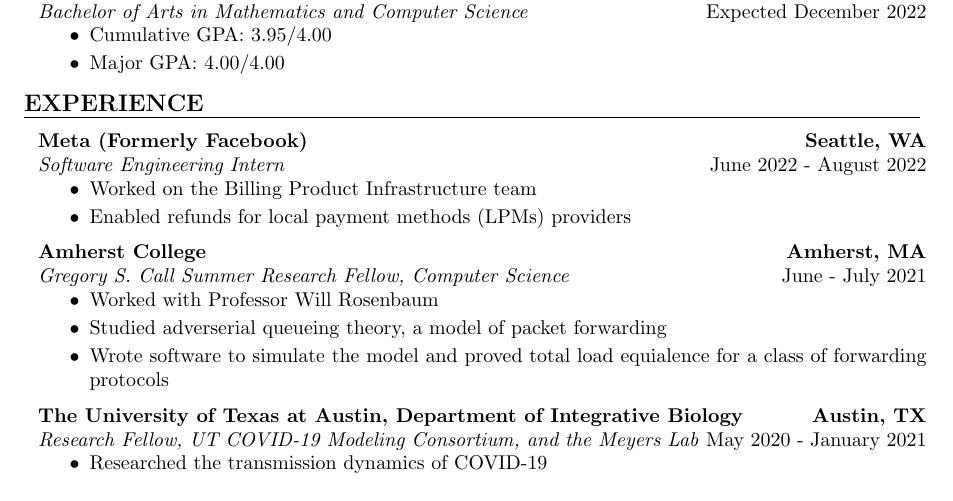
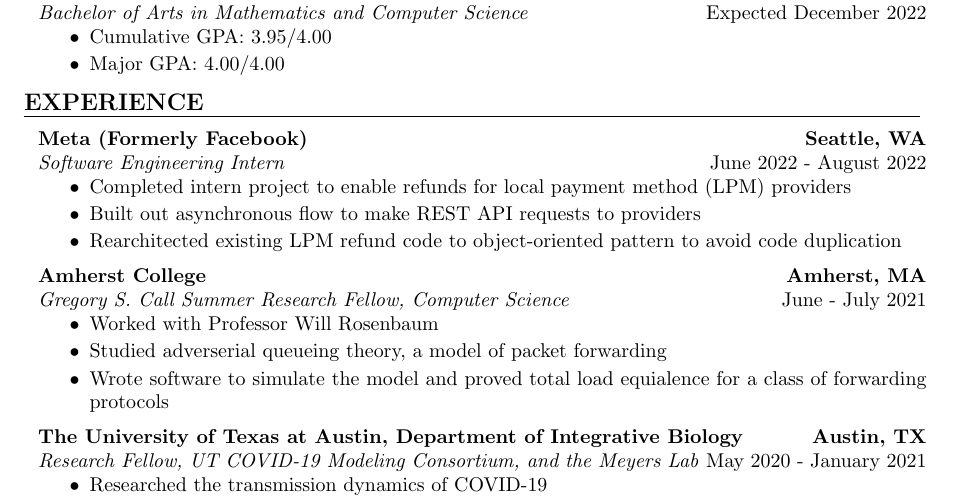
Before and after one commit to cammatsui/resume, a LaTeX document (main.tex): part of the page, cut so that both start at the same text. Compiled offline with pdfLaTeX.

Commit message:
Update Meta section

```diff
--- a/main.tex
+++ b/main.tex
@@ -112,8 +112,10 @@
     % Meta
     \begin{sectionitem}{Meta (Formerly Facebook)}{Seattle, WA}
             {Software Engineering Intern}{June 2022 - August 2022}
-        \item Worked on the Billing Product Infrastructure team
-        \item Enabled refunds for local payment methods (LPMs) providers
+        \item Completed intern project to enable refunds for local payment method (LPM) providers
+        \item Built out asynchronous flow to make REST API requests to providers
+        \item Rearchitected existing LPM refund code to object-oriented pattern to avoid code
+            duplication
     \end{sectionitem}
 
     % Gregory S. Call
```
Also changed, not shown: main.pdf.
